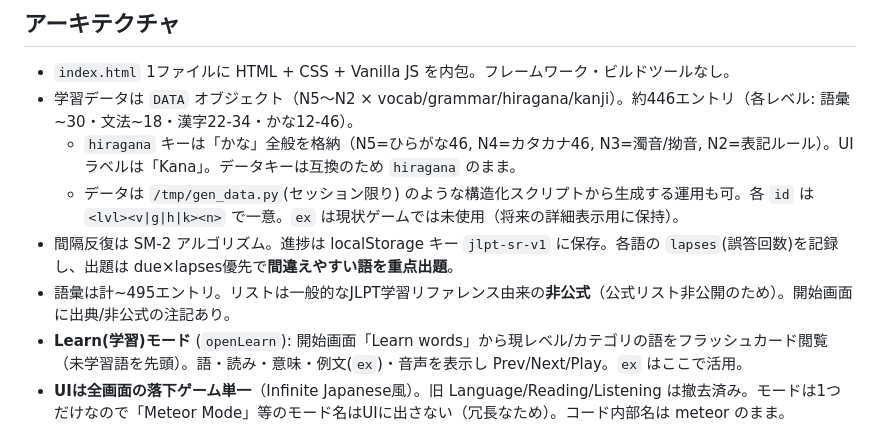
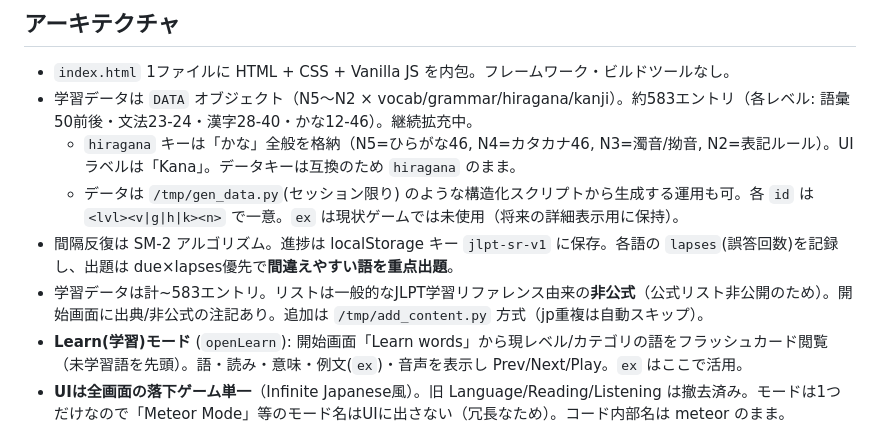
Before and after one commit to drwegie/jlpt-study, a Markdown page: CLAUDE.md, the part around the change. GitHub-like rendering.

Commit message:
Document expanded content (~583 entries)
Co-Authored-By: Claude Opus 4.8 <noreply@anthropic.com>

```diff
--- a/CLAUDE.md
+++ b/CLAUDE.md
@@ -23,11 +23,11 @@
 
 ## アーキテクチャ
 - `index.html` 1ファイルに HTML + CSS + Vanilla JS を内包。フレームワーク・ビルドツールなし。
-- 学習データは `DATA` オブジェクト（N5〜N2 × vocab/grammar/hiragana/kanji）。約446エントリ（各レベル: 語彙~30・文法~18・漢字22-34・かな12-46）。
+- 学習データは `DATA` オブジェクト（N5〜N2 × vocab/grammar/hiragana/kanji）。約583エントリ（各レベル: 語彙50前後・文法23-24・漢字28-40・かな12-46）。継続拡充中。
   - `hiragana` キーは「かな」全般を格納（N5=ひらがな46, N4=カタカナ46, N3=濁音/拗音, N2=表記ルール）。UIラベルは「Kana」。データキーは互換のため `hiragana` のまま。
   - データは `/tmp/gen_data.py`(セッション限り) のような構造化スクリプトから生成する運用も可。各 `id` は `<lvl><v|g|h|k><n>` で一意。`ex` は現状ゲームでは未使用（将来の詳細表示用に保持）。
 - 間隔反復は SM-2 アルゴリズム。進捗は localStorage キー `jlpt-sr-v1` に保存。各語の `lapses`(誤答回数)を記録し、出題は due×lapses優先で**間違えやすい語を重点出題**。
-- 語彙は計~495エントリ。リストは一般的なJLPT学習リファレンス由来の**非公式**（公式リスト非公開のため）。開始画面に出典/非公式の注記あり。
+- 学習データは計~583エントリ。リストは一般的なJLPT学習リファレンス由来の**非公式**（公式リスト非公開のため）。開始画面に出典/非公式の注記あり。追加は `/tmp/add_content.py` 方式（jp重複は自動スキップ）。
 - **Learn(学習)モード** (`openLearn`): 開始画面「Learn words」から現レベル/カテゴリの語をフラッシュカード閲覧（未学習語を先頭）。語・読み・意味・例文(`ex`)・音声を表示し Prev/Next/Play。`ex` はここで活用。
 - **UIは全画面の落下ゲーム単一**（Infinite Japanese風）。旧 Language/Reading/Listening は撤去済み。モードは1つだけなので「Meteor Mode」等のモード名はUIに出さない（冗長なため）。コード内部名は meteor のまま。
   - **複数隕石の同時落下（ウェーブ制）**: 2〜4個の隕石がレーン/速度をずらして同時落下。一致する隕石をタップ。
```
